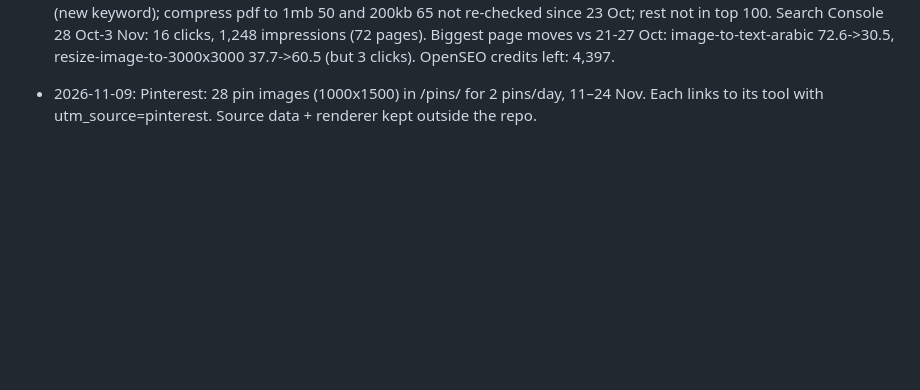
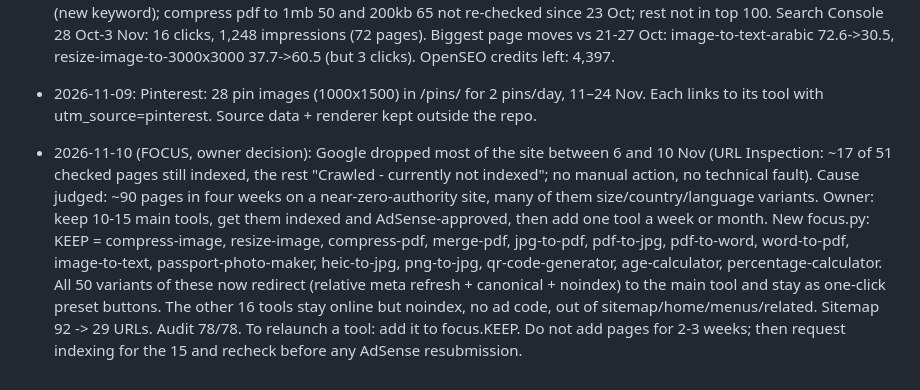
Before and after one commit to mehrozshabir12-debug/toolsforworld, a Markdown page: GROWTH.md, the part around the change. GitHub-like rendering; blank space fills up the shorter version.

Commit message:
Log: focus on 15 tools
Co-Authored-By: Claude Opus 5.5 <noreply@anthropic.com>
Claude-Session: https://claude.ai/code/session_01PvGjdkjXWYK2eXXQMVRphK

```diff
--- a/GROWTH.md
+++ b/GROWTH.md
@@ -100,3 +100,4 @@ Sitemap `lastmod` comes from `lastmod.json` (content hash per page); IndexNow se
 - 2026-11-05 (indexing): URL Inspection on all 91 sitemap URLs: 79 indexed; 11 "Discovered – currently not indexed" (compress-pdf, merge-pdf, jpg-to-pdf, pdf-to-jpg, png-to-pdf, pdf-to-png, heic-to-pdf, txt-to-pdf, jpg-to-pdf-under-100kb/200kb/500kb) and word-to-pdf "URL is unknown to Google". No technical cause (robots allow, no noindex, canonical self, internal links present); low crawl priority on a DR-0 site. "Request indexing" submitted for all 12 in Search Console (5 Nov). Re-inspect ~12 Nov.
 - 2026-11-06 (weekly rank check, India mobile): rank check NOT run, estimate 894 credits > 700 cap (tracker now has 25 keywords, not 20). Latest positions are from the 28 Oct check (23/25 checked) vs 23 Oct baseline: compress image to 10kb 43->38, image to text urdu 52->45, resize image to 1500x500 52->51, compress pdf to 300kb 58->53, 1080x1920 39 (new keyword); compress pdf to 1mb 50 and 200kb 65 not re-checked since 23 Oct; rest not in top 100. Search Console 28 Oct-3 Nov: 16 clicks, 1,248 impressions (72 pages). Biggest page moves vs 21-27 Oct: image-to-text-arabic 72.6->30.5, resize-image-to-3000x3000 37.7->60.5 (but 3 clicks). OpenSEO credits left: 4,397.
 - 2026-11-09: Pinterest: 28 pin images (1000x1500) in /pins/ for 2 pins/day, 11–24 Nov. Each links to its tool with utm_source=pinterest. Source data + renderer kept outside the repo.
+- 2026-11-10 (FOCUS, owner decision): Google dropped most of the site between 6 and 10 Nov (URL Inspection: ~17 of 51 checked pages still indexed, the rest "Crawled - currently not indexed"; no manual action, no technical fault). Cause judged: ~90 pages in four weeks on a near-zero-authority site, many of them size/country/language variants. Owner: keep 10-15 main tools, get them indexed and AdSense-approved, then add one tool a week or month. New focus.py: KEEP = compress-image, resize-image, compress-pdf, merge-pdf, jpg-to-pdf, pdf-to-jpg, pdf-to-word, word-to-pdf, image-to-text, passport-photo-maker, heic-to-jpg, png-to-jpg, qr-code-generator, age-calculator, percentage-calculator. All 50 variants of these now redirect (relative meta refresh + canonical + noindex) to the main tool and stay as one-click preset buttons. The other 16 tools stay online but noindex, no ad code, out of sitemap/home/menus/related. Sitemap 92 -> 29 URLs. Audit 78/78. To relaunch a tool: add it to focus.KEEP. Do not add pages for 2-3 weeks; then request indexing for the 15 and recheck before any AdSense resubmission.
```
